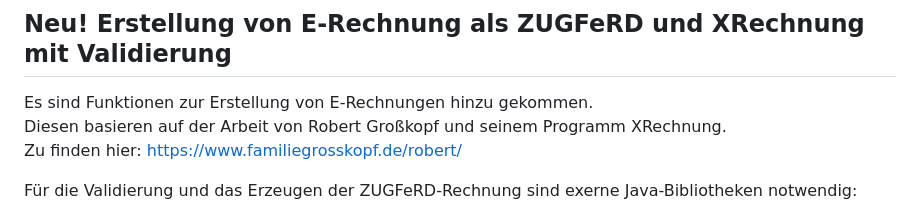
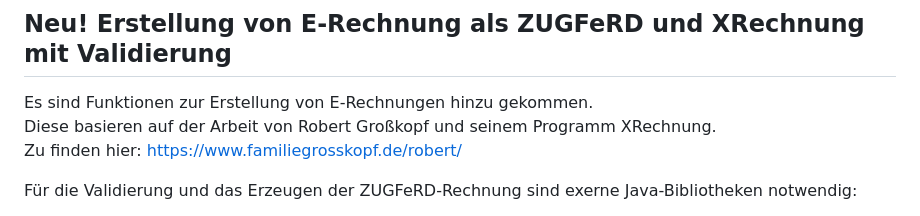
Before and after one commit to heifisch/aladin, a Markdown page: README.md, the part around the change. GitHub-like rendering.

Commit message:
README.md - Typo beseitigt

```diff
--- a/README.md
+++ b/README.md
@@ -10,7 +10,7 @@ auch ohne die implizierte Garantie der MARKTREIFE oder der VERWENDBARKEIT FÜR E
 ## Neu! Erstellung von E-Rechnung als ZUGFeRD und XRechnung mit Validierung
 
 Es sind Funktionen zur Erstellung von E-Rechnungen hinzu gekommen.
-Diesen basieren auf der Arbeit von Robert Großkopf und seinem Programm XRechnung.
+Diese basieren auf der Arbeit von Robert Großkopf und seinem Programm XRechnung.
 Zu finden hier: https://www.familiegrosskopf.de/robert/
 
 Für die Validierung und das Erzeugen der ZUGFeRD-Rechnung sind exerne Java-Bibliotheken notwendig:
```
